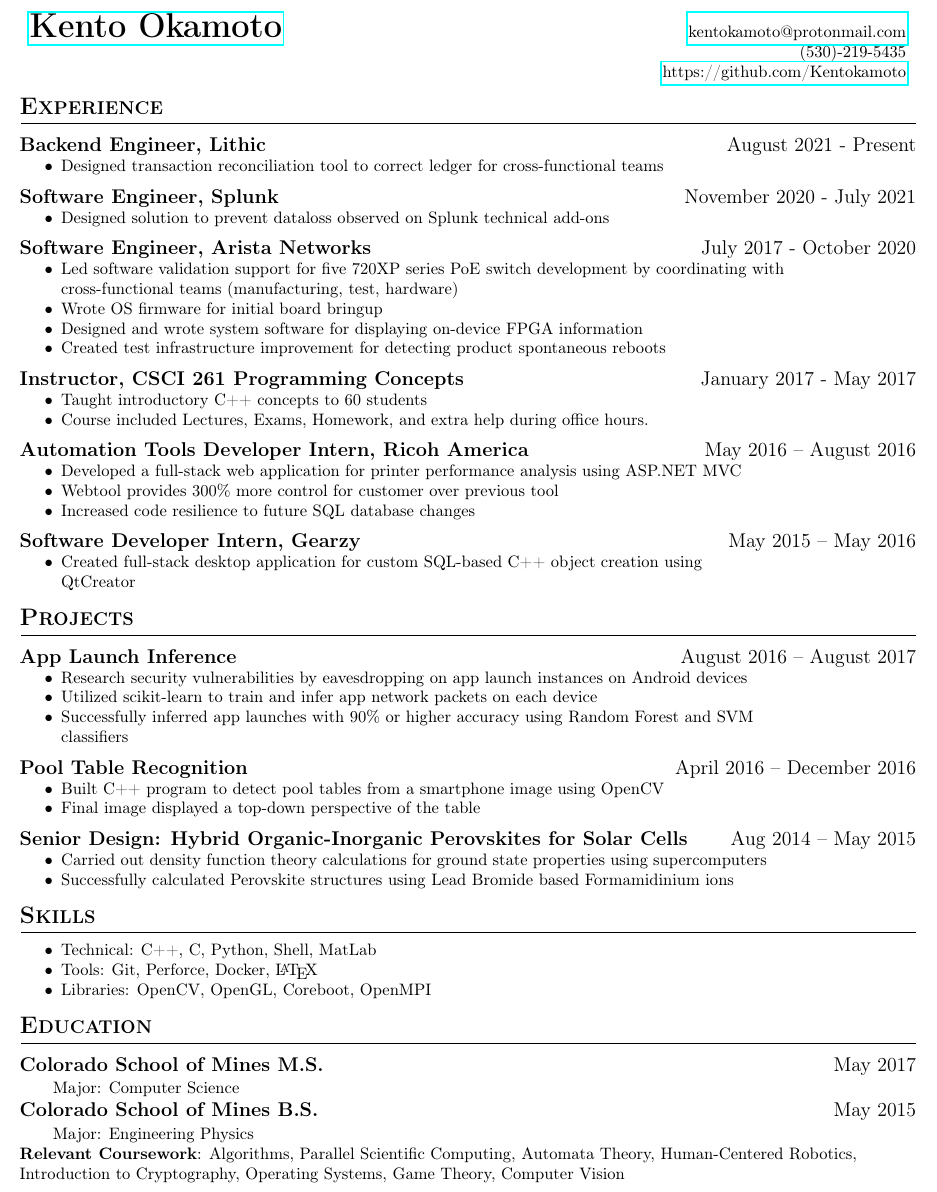
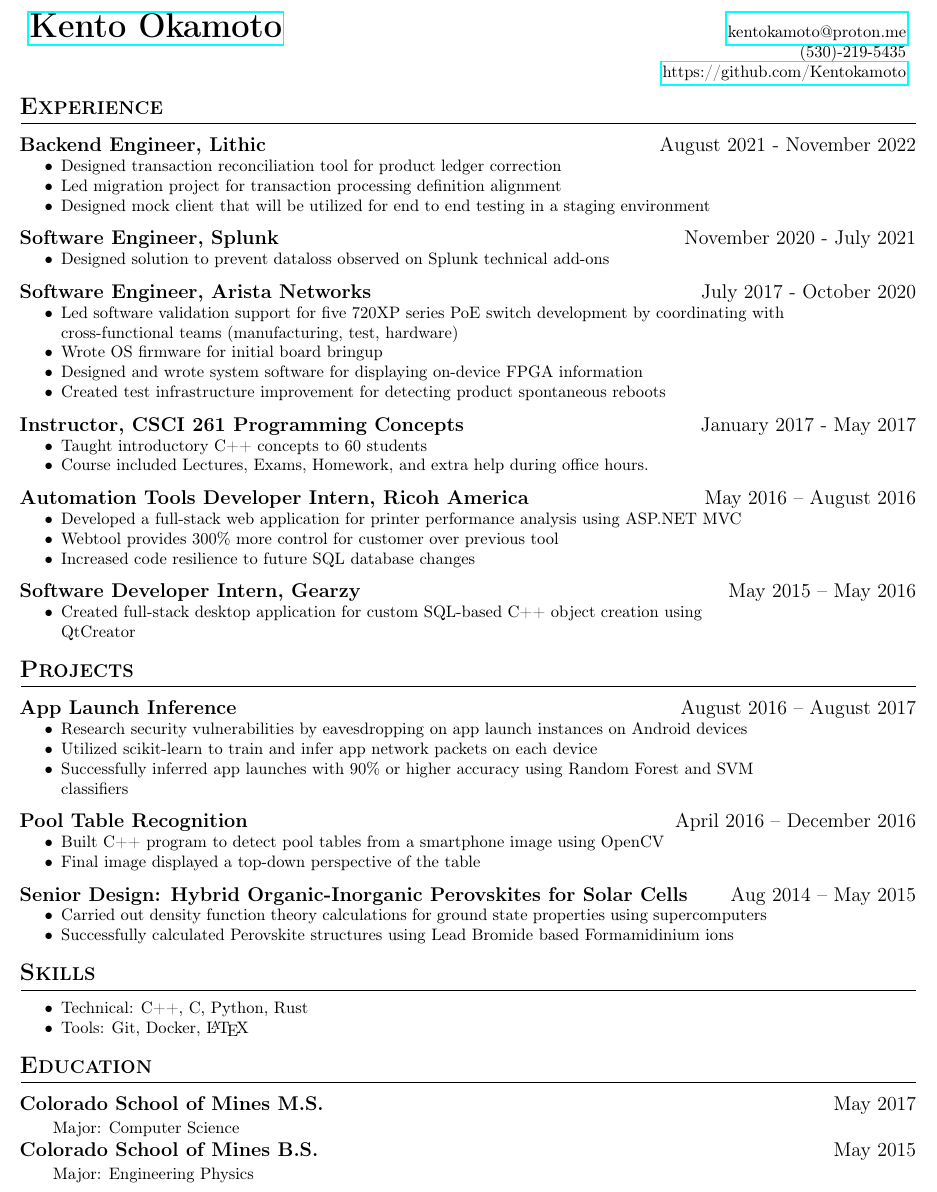
Before and after one commit to Kentokamoto/Resume, a LaTeX CV (Kento_Okamoto_Resume.tex): part of the page, cut so that both start at the same text. Compiled offline with pdfLaTeX.

Commit message:
Adding details for Lithic work experience

```diff
--- a/Kento_Okamoto_Resume.tex
+++ b/Kento_Okamoto_Resume.tex
@@ -16,7 +16,7 @@
 \begin{document}
 \relscale{1.05} %Scaling
 \header{Kento Okamoto}
-{kentokamoto@protonmail.com}
+{kentokamoto@proton.me}
 {}
 {}
 {(530)-219-5435}
@@ -26,9 +26,11 @@
 %\section{Objective}
 \hfill % hacky way to add space
 \section{Experience}
-\datedsection{Backend Engineer, Lithic}{August 2021 - Present}
+\datedsection{Backend Engineer, Lithic}{August 2021 - November 2022}
 \begin{itemize}[noitemsep]
-    \item Designed transaction reconciliation tool to correct ledger for cross-functional teams
+    \item Designed transaction reconciliation tool for product ledger correction
+    \item Led migration project for transaction processing definition alignment
+    \item Designed mock client that will be utilized for end to end testing in a staging environment
 \end{itemize}
 
 \datedsection{Software Engineer, Splunk}{November 2020 - July 2021}
@@ -87,9 +89,8 @@
 \section{Skills}
 
 \begin{itemize}[noitemsep]
-\item Technical: C++, C, Python, Shell, MatLab
-\item Tools: Git, Perforce, Docker, \LaTeX
-\item Libraries: OpenCV, OpenGL, Coreboot, OpenMPI
+\item Technical: C++, C, Python, Rust
+\item Tools: Git, Docker, \LaTeX
 \end{itemize}
 
 \section{Education}
@@ -98,8 +99,8 @@
 \datedsection{Colorado School of Mines B.S.}{May 2015}
 \EducationGPA{Engineering Physics}{}
 
-\textbf{Relevant Coursework}:
-Algorithms, Parallel Scientific Computing, Automata Theory, Human-Centered Robotics, Introduction to Cryptography, Operating Systems, Game Theory, Computer Vision
+%\textbf{Relevant Coursework}:
+%Algorithms, Parallel Scientific Computing, Automata Theory, Human-Centered Robotics, Introduction to Cryptography, Operating Systems, Game Theory, Computer Vision
 
 
 
```
Also changed, not shown: Kento_Okamoto_Resume.pdf.
